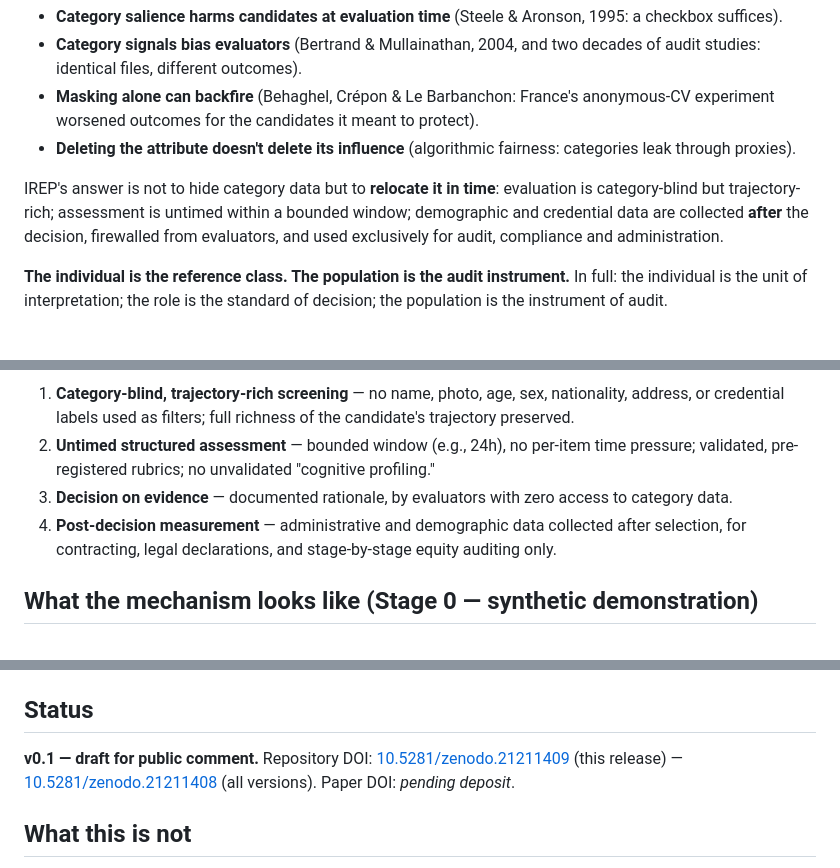
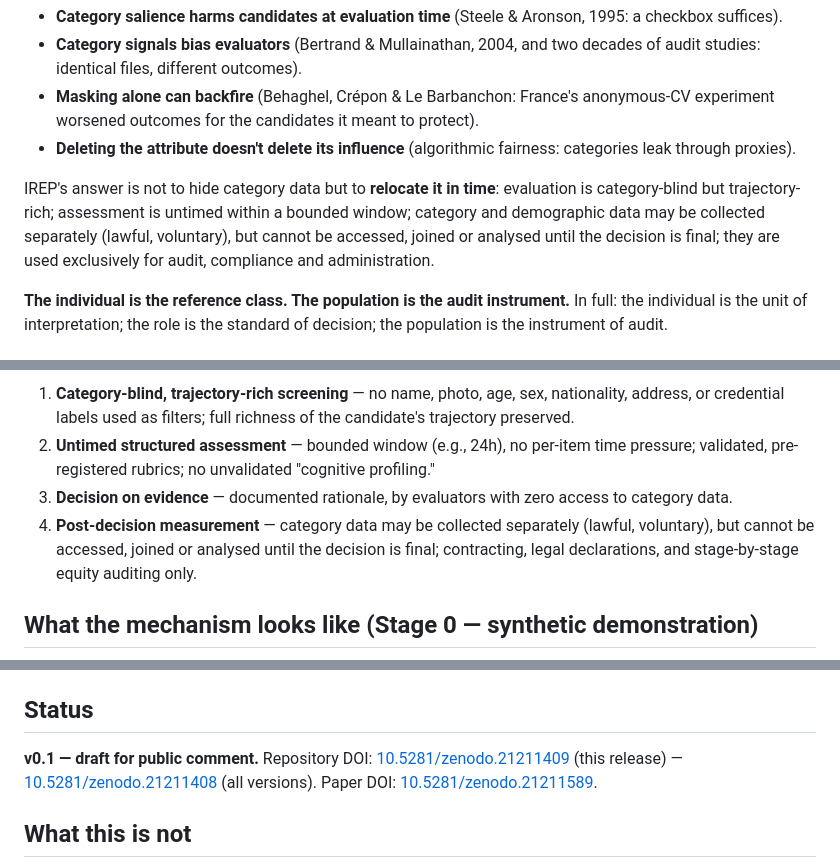
Before and after one commit to labs-barkley/irep, a Markdown page: README.md, 3 parts joined by grey strips. Drawn GitHub-style.

```diff
--- a/README.md
+++ b/README.md
@@ -15,7 +15,7 @@ IREP is a free, open, implementable protocol for selection processes (employment
 - **Masking alone can backfire** (Behaghel, Crépon & Le Barbanchon: France's anonymous-CV experiment worsened outcomes for the candidates it meant to protect).
 - **Deleting the attribute doesn't delete its influence** (algorithmic fairness: categories leak through proxies).
 
-IREP's answer is not to hide category data but to **relocate it in time**: evaluation is category-blind but trajectory-rich; assessment is untimed within a bounded window; demographic and credential data are collected **after** the decision, firewalled from evaluators, and used exclusively for audit, compliance and administration.
+IREP's answer is not to hide category data but to **relocate it in time**: evaluation is category-blind but trajectory-rich; assessment is untimed within a bounded window; category and demographic data may be collected separately (lawful, voluntary), but cannot be accessed, joined or analysed until the decision is final; they are used exclusively for audit, compliance and administration.
 
 **The individual is the reference class. The population is the audit instrument.** In full: the individual is the unit of interpretation; the role is the standard of decision; the population is the instrument of audit.
 
@@ -26,7 +26,7 @@ IREP's answer is not to hide category data but to **relocate it in time**: evalu
 1. **Category-blind, trajectory-rich screening** — no name, photo, age, sex, nationality, address, or credential labels used as filters; full richness of the candidate's trajectory preserved.
 2. **Untimed structured assessment** — bounded window (e.g., 24h), no per-item time pressure; validated, pre-registered rubrics; no unvalidated "cognitive profiling."
 3. **Decision on evidence** — documented rationale, by evaluators with zero access to category data.
-4. **Post-decision measurement** — administrative and demographic data collected after selection, for contracting, legal declarations, and stage-by-stage equity auditing only.
+4. **Post-decision measurement** — category data may be collected separately (lawful, voluntary), but cannot be accessed, joined or analysed until the decision is final; contracting, legal declarations, and stage-by-stage equity auditing only.
 
 ## What the mechanism looks like (Stage 0 — synthetic demonstration)
 
@@ -41,7 +41,7 @@ Join: [`CALL_FOR_COLLABORATORS.md`](CALL_FOR_COLLABORATORS.md)
 
 ## Status
 
-**v0.1 — draft for public comment.** Repository DOI: [10.5281/zenodo.21211409](https://doi.org/10.5281/zenodo.21211409) (this release) — [10.5281/zenodo.21211408](https://doi.org/10.5281/zenodo.21211408) (all versions). Paper DOI: _pending deposit_.
+**v0.1 — draft for public comment.** Repository DOI: [10.5281/zenodo.21211409](https://doi.org/10.5281/zenodo.21211409) (this release) — [10.5281/zenodo.21211408](https://doi.org/10.5281/zenodo.21211408) (all versions). Paper DOI: [10.5281/zenodo.21211589](https://doi.org/10.5281/zenodo.21211589).
 
 ## What this is not
 
```
Also changed, not shown: other parts of README.md (+2 -2 lines), AGENTS.md (+1 -1 lines), spec/IREP-v0.1.md (+3 -3 lines).
